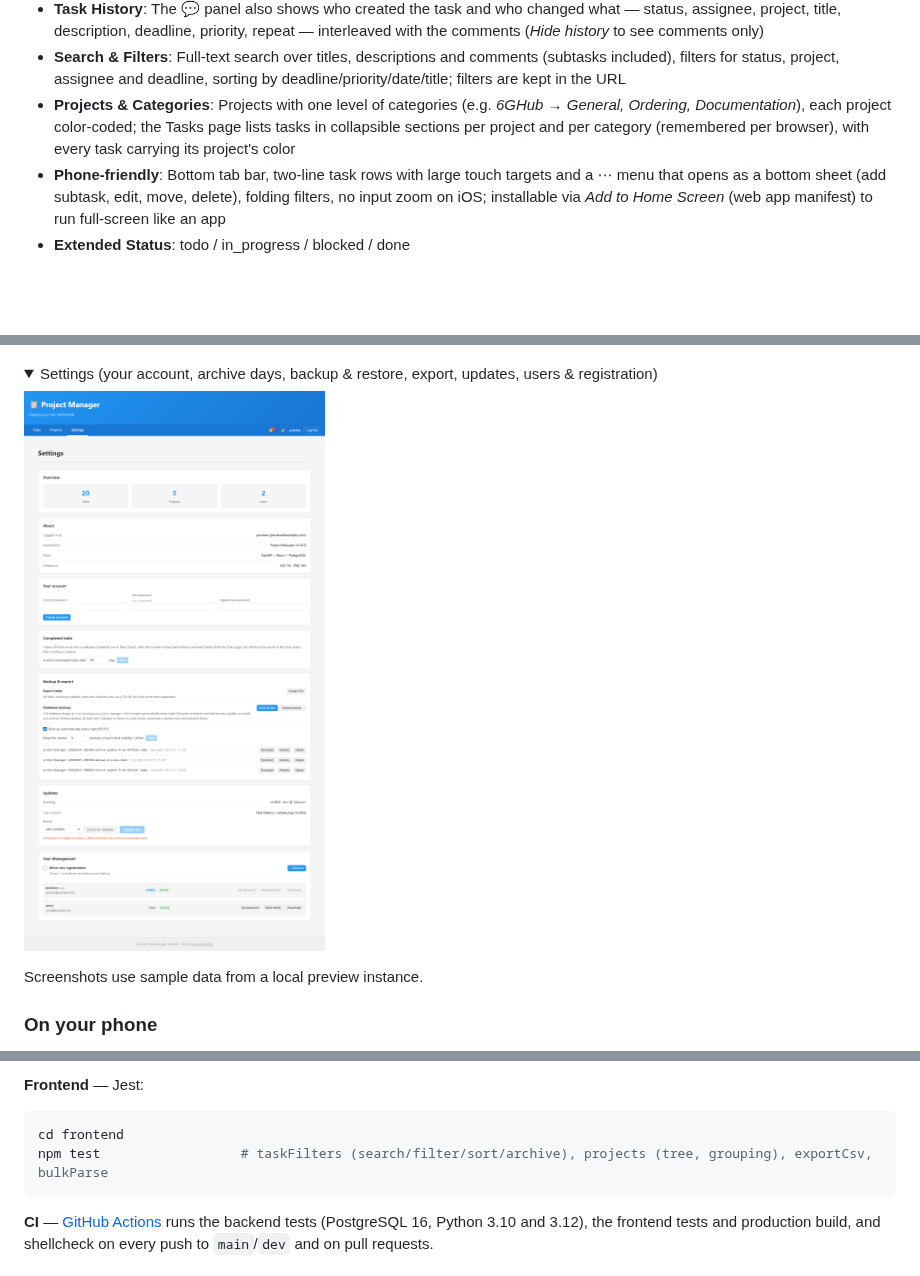
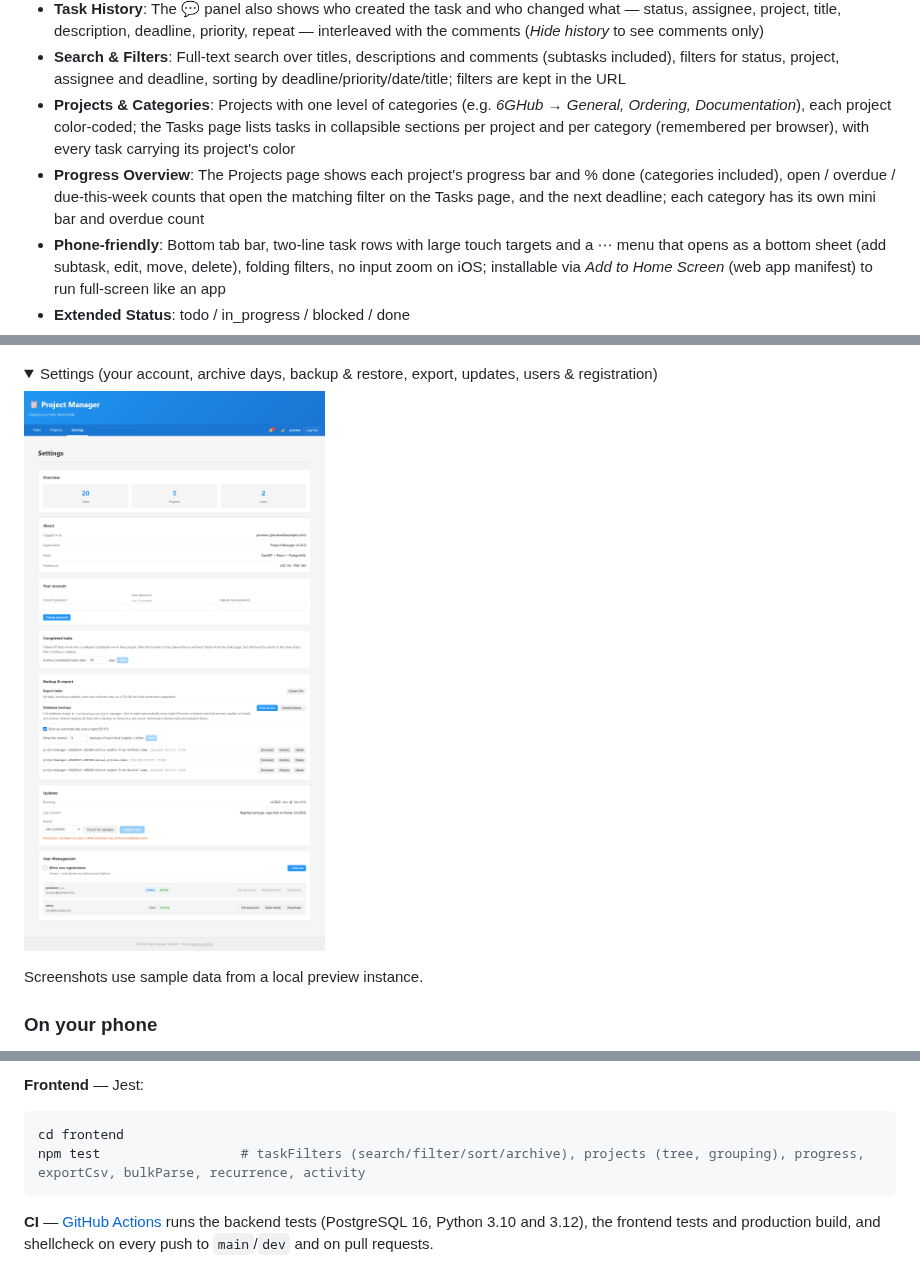
Before and after one commit to Boisti13/project-manager, a Markdown page: README.md, 3 parts joined by grey strips. Rendered like a GitHub page; pictures changed too: docs/screenshots/settings-desktop.png; folded sections open; blank space fills up the shorter version.

````diff
--- a/README.md
+++ b/README.md
@@ -19,6 +19,7 @@ A self-hosted task management application with hierarchical tasks (main tasks +
 - **Task History**: The 💬 panel also shows who created the task and who changed what — status, assignee, project, title, description, deadline, priority, repeat — interleaved with the comments (*Hide history* to see comments only)
 - **Search & Filters**: Full-text search over titles, descriptions and comments (subtasks included), filters for status, project, assignee and deadline, sorting by deadline/priority/date/title; filters are kept in the URL
 - **Projects & Categories**: Projects with one level of categories (e.g. *6GHub → General, Ordering, Documentation*), each project color-coded; the Tasks page lists tasks in collapsible sections per project and per category (remembered per browser), with every task carrying its project's color
+- **Progress Overview**: The Projects page shows each project's progress bar and % done (categories included), open / overdue / due-this-week counts that open the matching filter on the Tasks page, and the next deadline; each category has its own mini bar and overdue count
 - **Phone-friendly**: Bottom tab bar, two-line task rows with large touch targets and a ⋯ menu that opens as a bottom sheet (add subtask, edit, move, delete), folding filters, no input zoom on iOS; installable via *Add to Home Screen* (web app manifest) to run full-screen like an app
 - **Extended Status**: todo / in_progress / blocked / done
 - **Notifications**: The bell tells you when someone **assigns you a task** (a bulk add counts as one) or **comments on a task** you're assigned to or have commented on, plus overdue and due-within-3-days deadlines of your (and unassigned) tasks. Unread items are highlighted; clicking one jumps to the task — opening its project, category and parents, and its comments
@@ -129,7 +130,7 @@ With no configuration it starts a throwaway PostgreSQL via the `pgserver` packag
 
 ```bash
 cd frontend
-npm test                  # taskFilters (search/filter/sort/archive), projects (tree, grouping), exportCsv, bulkParse
+npm test                  # taskFilters (search/filter/sort/archive), projects (tree, grouping), progress, exportCsv, bulkParse, recurrence, activity
 ```
 
 **CI** — [GitHub Actions](.github/workflows/ci.yml) runs the backend tests (PostgreSQL 16, Python 3.10 and 3.12), the frontend tests and production build, and shellcheck on every push to `main`/`dev` and on pull requests.
````
Also changed, not shown: other parts of README.md (+2 -1 lines), CHANGELOG.md (+7 -0 lines), docs/screenshots/comments-desktop.png, docs/screenshots/comments-phone.png, docs/screenshots/projects-desktop.png, docs/screenshots/projects-phone.png, 7 other files.
